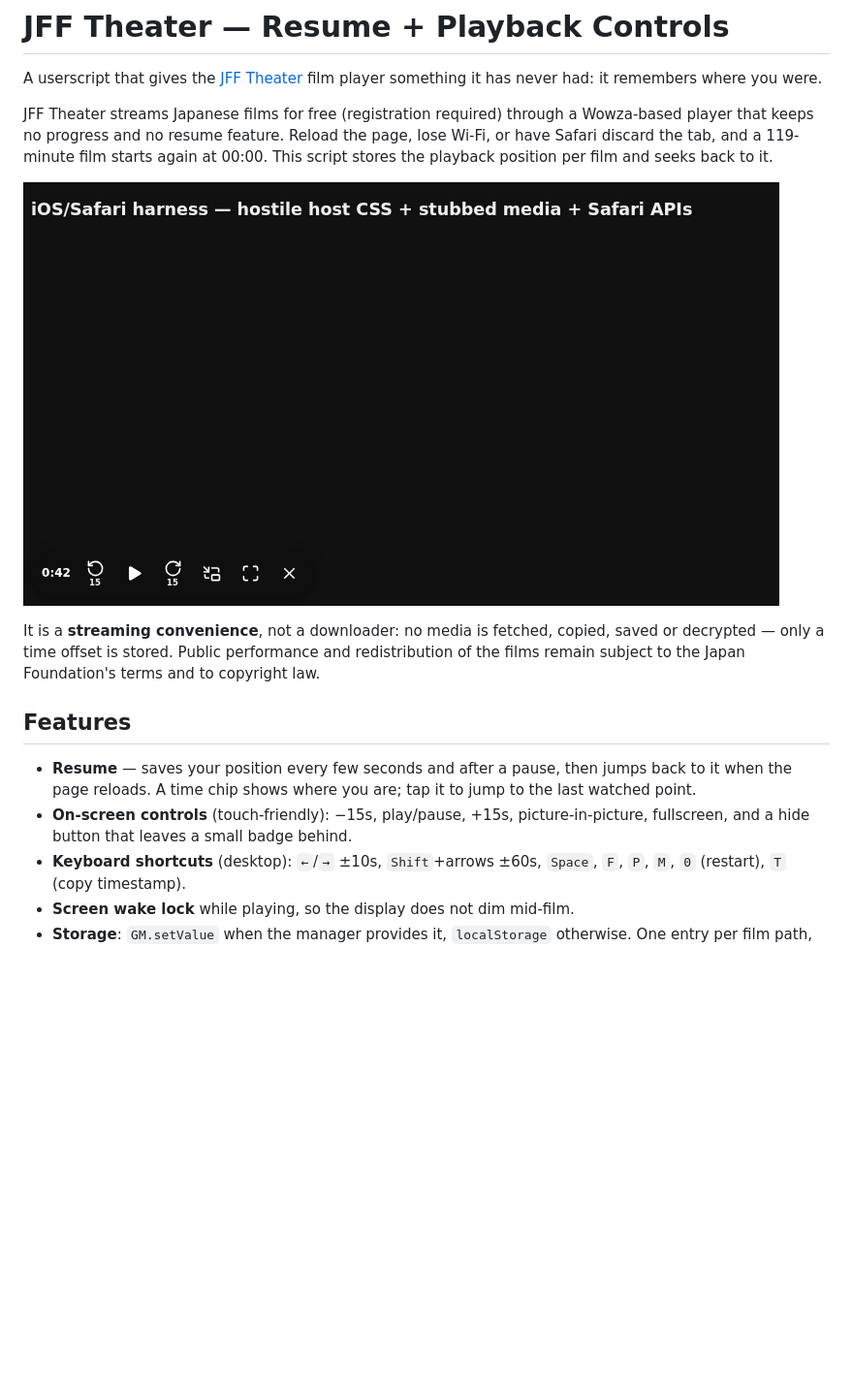
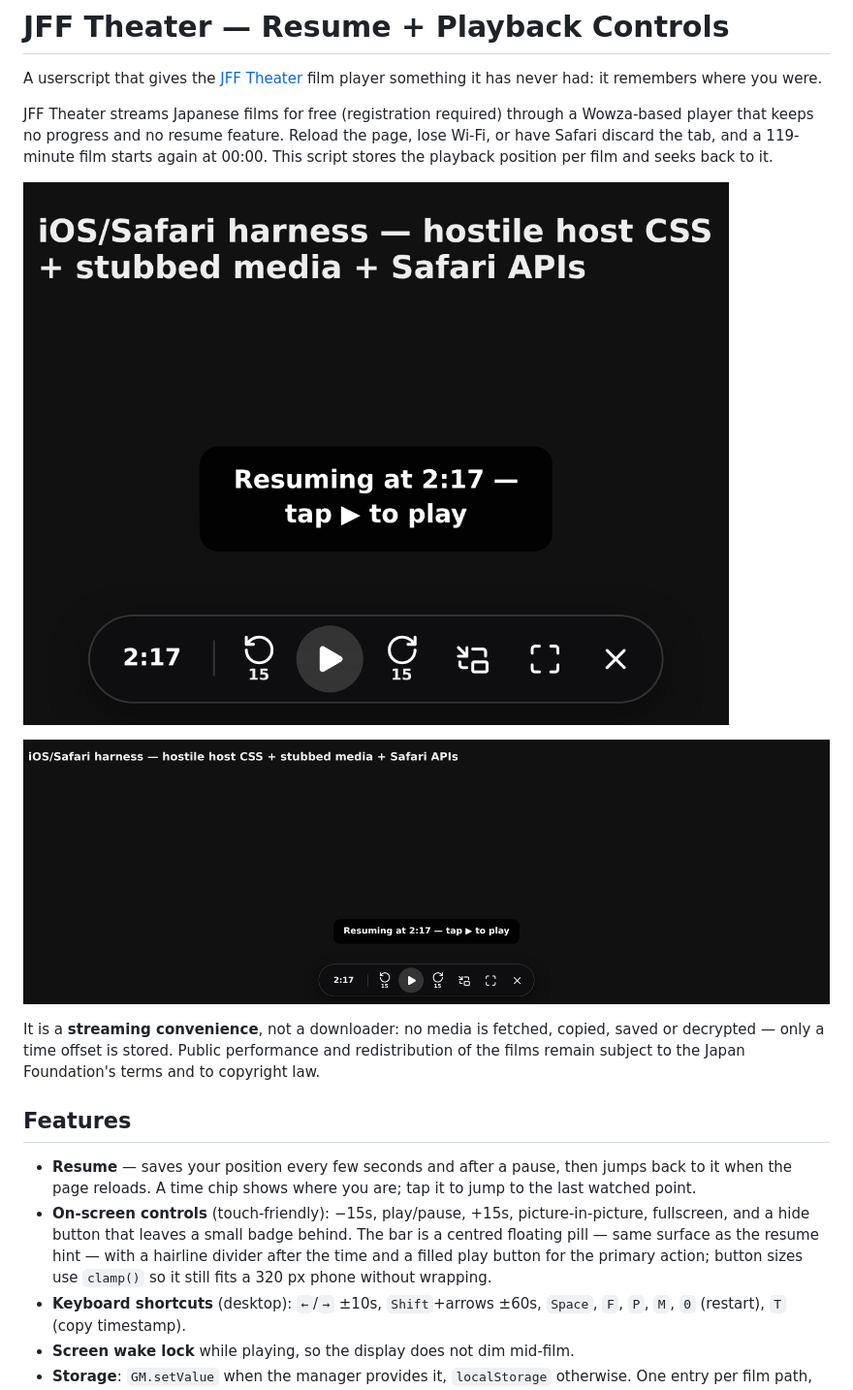
Before and after one commit to diasbaskara/jff-theater-resume, a Markdown page: README.md, the part around the change. Shown: that part at 97% size. Drawn GitHub-style; pictures changed too: preview-controls-desktop.png (added), preview-controls.png; blank space fills up the shorter version.

```diff
--- a/README.md
+++ b/README.md
@@ -10,6 +10,8 @@ seeks back to it.
 
 ![Control bar](preview-controls.png)
 
+![Control bar, desktop](preview-controls-desktop.png)
+
 It is a **streaming convenience**, not a downloader: no media is fetched, copied, saved or decrypted —
 only a time offset is stored. Public performance and redistribution of the films remain subject to the
 Japan Foundation's terms and to copyright law.
@@ -19,7 +21,9 @@ Japan Foundation's terms and to copyright law.
 - **Resume** — saves your position every few seconds and after a pause, then jumps back to it when the
   page reloads. A time chip shows where you are; tap it to jump to the last watched point.
 - **On-screen controls** (touch-friendly): −15s, play/pause, +15s, picture-in-picture, fullscreen,
-  and a hide button that leaves a small badge behind.
+  and a hide button that leaves a small badge behind. The bar is a centred floating pill — same surface
+  as the resume hint — with a hairline divider after the time and a filled play button for the primary
+  action; button sizes use `clamp()` so it still fits a 320 px phone without wrapping.
 - **Keyboard shortcuts** (desktop): `←`/`→` ±10s, `Shift`+arrows ±60s, `Space`, `F`, `P`, `M`, `0`
   (restart), `T` (copy timestamp).
 - **Screen wake lock** while playing, so the display does not dim mid-film.
```
Also changed, not shown: 4 other files.
